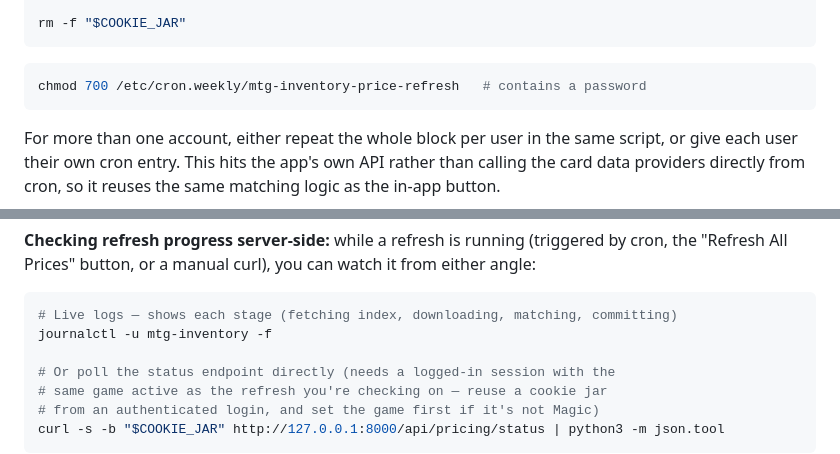
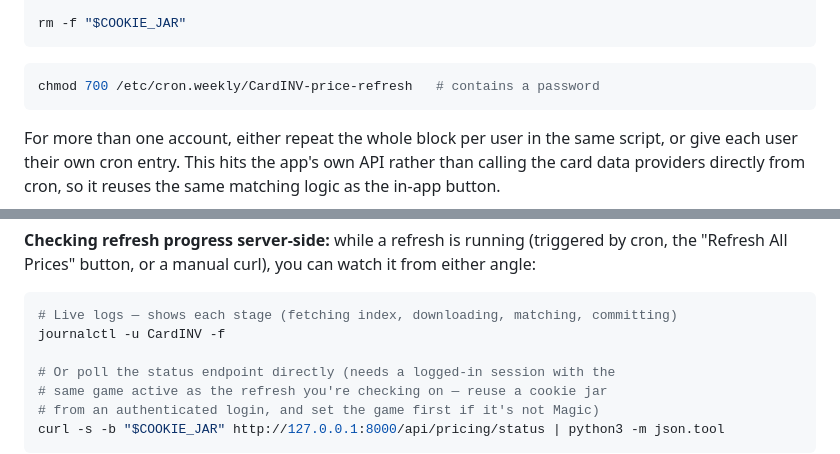
Before and after one commit to braywilliam01/CardINV, a Markdown page: DEPLOY.md, 2 parts joined by grey strips. Rendered like a GitHub page.

````diff
--- a/DEPLOY.md
+++ b/DEPLOY.md
@@ -231,7 +247,7 @@ rm -f "$COOKIE_JAR"
 ```
 
 ```bash
-chmod 700 /etc/cron.weekly/mtg-inventory-price-refresh   # contains a password
+chmod 700 /etc/cron.weekly/CardINV-price-refresh   # contains a password
 ```
 
 For more than one account, either repeat the whole block per user in the
@@ -260,7 +276,7 @@ you can watch it from either angle:
 
 ```bash
 # Live logs — shows each stage (fetching index, downloading, matching, committing)
-journalctl -u mtg-inventory -f
+journalctl -u CardINV -f
 
 # Or poll the status endpoint directly (needs a logged-in session with the
 # same game active as the refresh you're checking on — reuse a cookie jar
````
Also changed, not shown: other parts of DEPLOY.md (+42 -26 lines).
